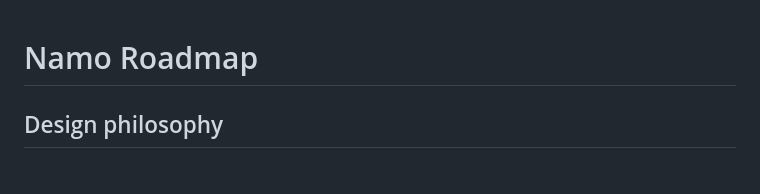
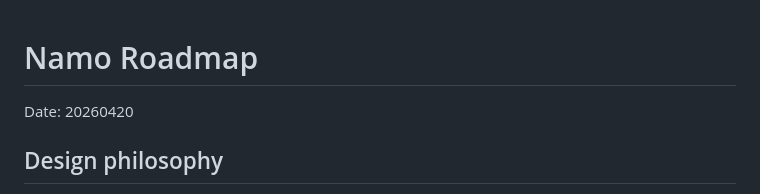
Before and after one commit to thoran/namo, a Markdown page: ROADMAP.md, the part around the change. GitHub-like rendering.

```diff
--- a/ROADMAP.md
+++ b/ROADMAP.md
@@ -1,4 +1,6 @@
 # Namo Roadmap
+
+Date: 20260420
 
 ## Design philosophy
 
```
Also changed, not shown: EXAMPLES.md (+2 -0 lines).
